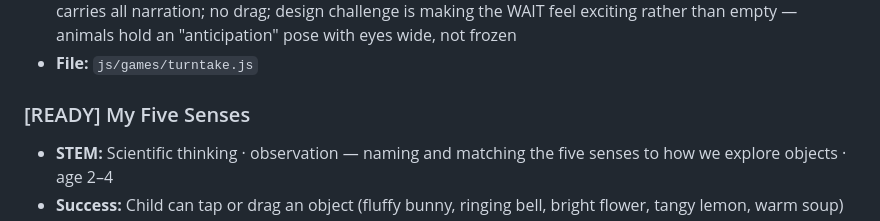
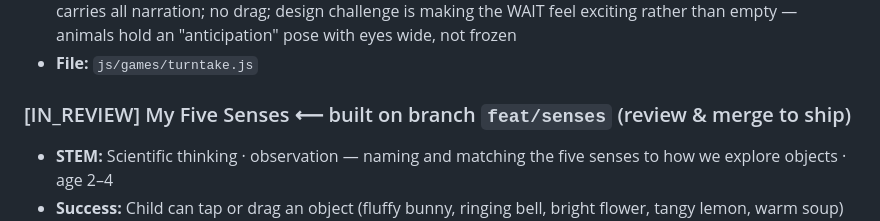
Before and after one commit to pazarman/little-explorer, a Markdown page: docs/GAME_BACKLOG.md, the part around the change. Rendered like a GitHub page.

Commit message:
Mark My Five Senses IN_REVIEW — built on feat/senses [skip ci]
Co-Authored-By: Claude Opus 4.8 <noreply@anthropic.com>
Claude-Session: https://claude.ai/code/session_01RoSVMWPRMKo5ay6bzYfEER

```diff
--- a/docs/GAME_BACKLOG.md
+++ b/docs/GAME_BACKLOG.md
@@ -132,7 +132,7 @@ This file is the shared state between the agents and you:
 - **Estimated complexity:** Low — 3 SVG animal characters with simple keyframe animations (wiggle, clap, wave); an animated "waiting" indicator (e.g. gentle pulsing ring) so the wait is visually engaging; voice carries all narration; no drag; design challenge is making the WAIT feel exciting rather than empty — animals hold an "anticipation" pose with eyes wide, not frozen
 - **File:** `js/games/turntake.js`
 
-### [READY] My Five Senses
+### [IN_REVIEW] My Five Senses  ⟵ built on branch `feat/senses` (review & merge to ship)
 - **STEM:** Scientific thinking · observation — naming and matching the five senses to how we explore objects · age 2–4
 - **Success:** Child can tap or drag an object (fluffy bunny, ringing bell, bright flower, tangy lemon, warm soup) onto the sense icon it corresponds to (touch, hear, see, smell, taste) — demonstrating that each sense is a distinct tool for exploring the world and that different objects are explored with different senses
 - **Fills gap:** Scientific thinking, 2–3 and 3–4 age bands — the STEM doc's 2–3 tier is "name + observe" and the 3–4 tier includes observing natural phenomena; Alive or Not! covers living/nonliving (READY); Seasons Wheel, Weather Dresser, Sink or Float? address environmental prediction. **The five senses as an observation framework** — naming which sense you'd use to explore each object — is the canonical 2–4 preschool science concept present in every early-childhood curriculum and is completely absent from the backlog and all existing games. Who Says? (whosays.js) uses animal sounds but teaches animal identity, not hearing as a sense.
```
